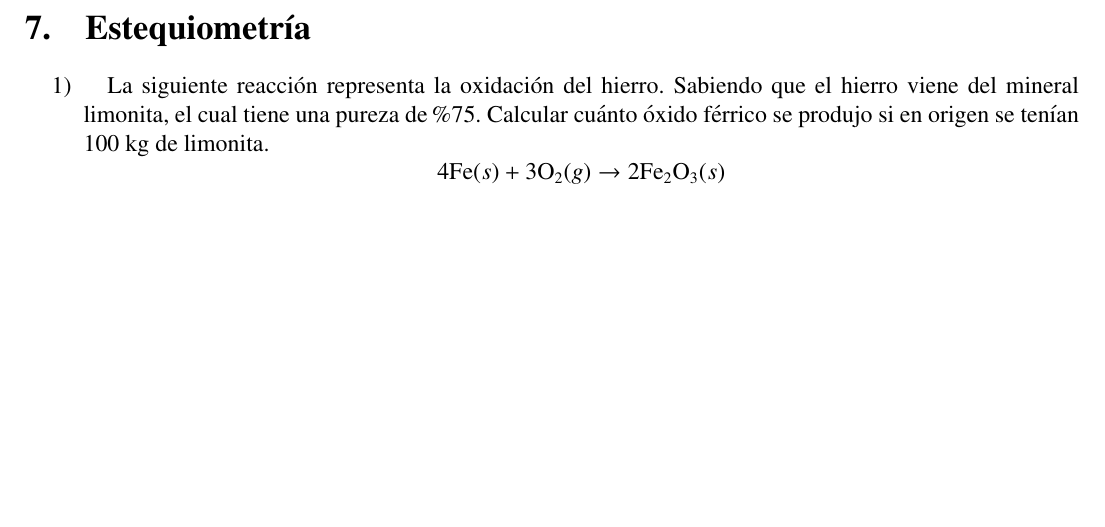
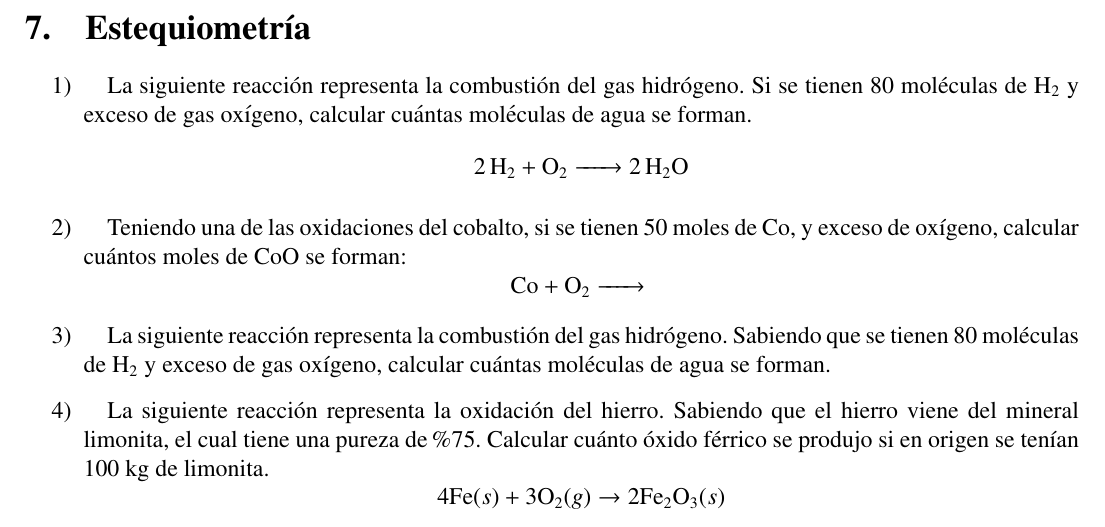
Before and after one commit to InspectorDave/LaTeX, a LaTeX document (Quimica Ejercicios/Mios/00main.tex, which reads Quimica Ejercicios/Mios/Content/estequiometría.tex): part of page 19 of 23, cut so that both start at the same text, the shorter picture padded with empty space. The pictures show the PDF file Quimica Ejercicios/Mios/Quimica_Ejercicios.pdf that the author committed with the source.

Commit message:
quimica_ej: agrego ejercicios de estequimetría

```diff
--- a/Quimica Ejercicios/Mios/Content/estequiometría.tex
+++ b/Quimica Ejercicios/Mios/Content/estequiometría.tex
@@ -1,6 +1,18 @@
 \section{Estequiometría}
 
 \begin{enumerate}
+\item La siguiente reacción representa la combustión del gas hidrógeno. Si se tienen 80 moléculas de \ce{H2} y exceso de gas oxígeno, calcular cuántas moléculas de agua se forman.
+$$
+\ce{2H2 + O2 -> 2H2O}
+$$
+
+\item Teniendo una de las oxidaciones del cobalto, si se tienen 50 moles de Co, y exceso de oxígeno, calcular cuántos moles de \ce{CoO}  se forman:
+$$
+\ce{Co + O2 -> }
+$$
+
+\item La siguiente reacción representa la combustión del gas hidrógeno. Sabiendo que se tienen 80 moléculas de \ce{H2} y exceso de gas oxígeno, calcular cuántas moléculas de agua se forman.
+
 \item La siguiente reacción representa la oxidación del hierro.
 Sabiendo que el hierro viene del mineral limonita, el
 cual tiene una pureza de \%75. Calcular cuánto óxido férrico
```
Also changed, not shown: Quimica Ejercicios/Mios/Quimica_Ejercicios.pdf.
